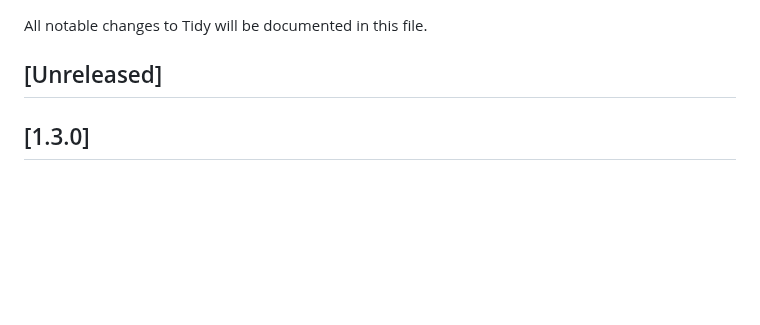
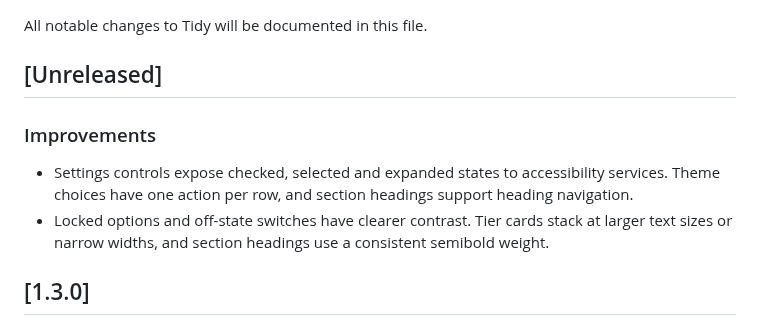
Before and after one commit to arpitnnd/Tidy, a Markdown page: CHANGELOG.md, the part around the change. Rendered like a GitHub page; blank space fills up the shorter version.

```diff
--- a/CHANGELOG.md
+++ b/CHANGELOG.md
@@ -3,6 +3,13 @@
 All notable changes to Tidy will be documented in this file.
 
 ## [Unreleased]
+
+### Improvements
+
+- Settings controls expose checked, selected and expanded states to accessibility services.
+  Theme choices have one action per row, and section headings support heading navigation.
+- Locked options and off-state switches have clearer contrast. Tier cards stack at larger text
+  sizes or narrow widths, and section headings use a consistent semibold weight.
 
 ## [1.3.0]
 
```
Also changed, not shown: docs/design-system.md (+11 -5 lines).
